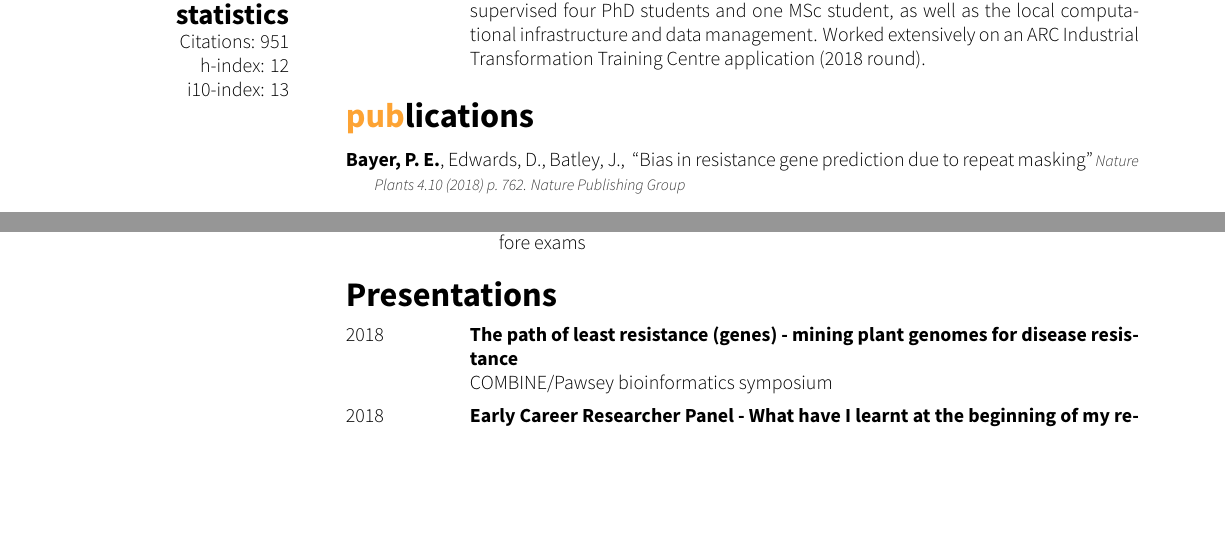
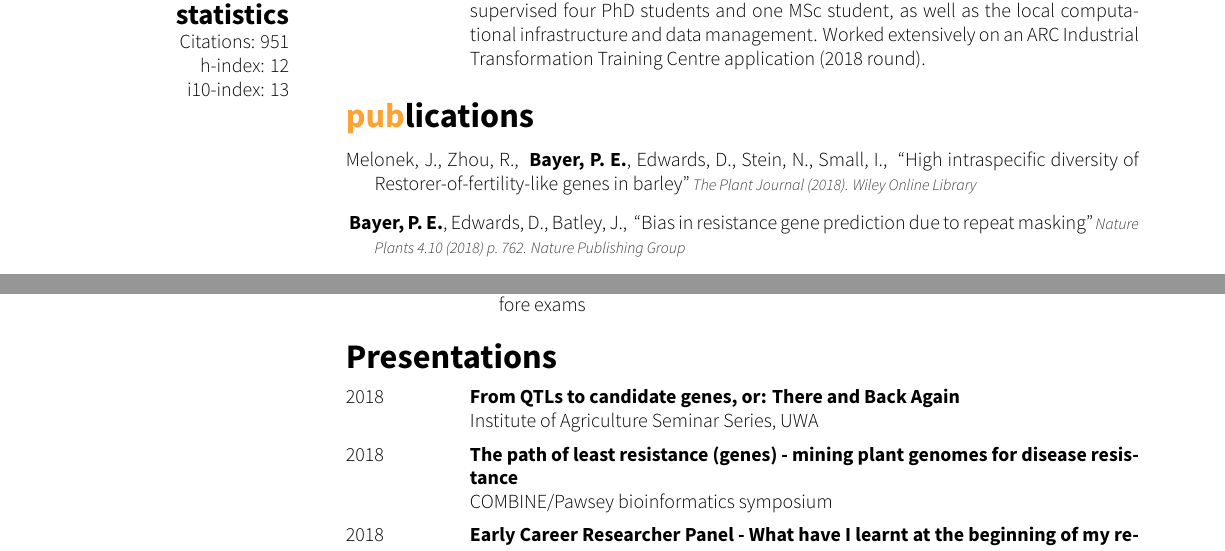
Before and after one commit to philippbayer/CV, a LaTeX CV (cv_10.tex, which reads bibliography.bib): two parts of pages 1 and 7 of 8, joined at a grey line, cut so that both start at the same text, the shorter picture padded with empty space. The pictures show the PDF file cv_10.pdf that the author committed with the source.

Commit message:
Add one paper, add one talk

```diff
--- a/bibliography.bib
+++ b/bibliography.bib
@@ -389,0 +396,3 @@ nus} angustifolius} {L}.): {INDEL} variation in the regulatory region of \textit
+  year={2018},
+  publisher={Wiley Online Library}
+}
--- a/cv_10.tex
+++ b/cv_10.tex
@@ -343,6 +344,13 @@ using bioinformatic approaches}
 
 \section{Presentations}
 \begin{entrylist}
+
+%------------------------------------------------
+\entry
+{2018}
+{From QTLs to candidate genes, or: There and Back Again}
+{}
+{Institute of Agriculture Seminar Series, UWA}
 %------------------------------------------------
 \entry
 {2018}
```
Also changed, not shown: cv_10.pdf, bibliography.bib (6 more changed lines), cv_10.tex (1 more changed lines).
